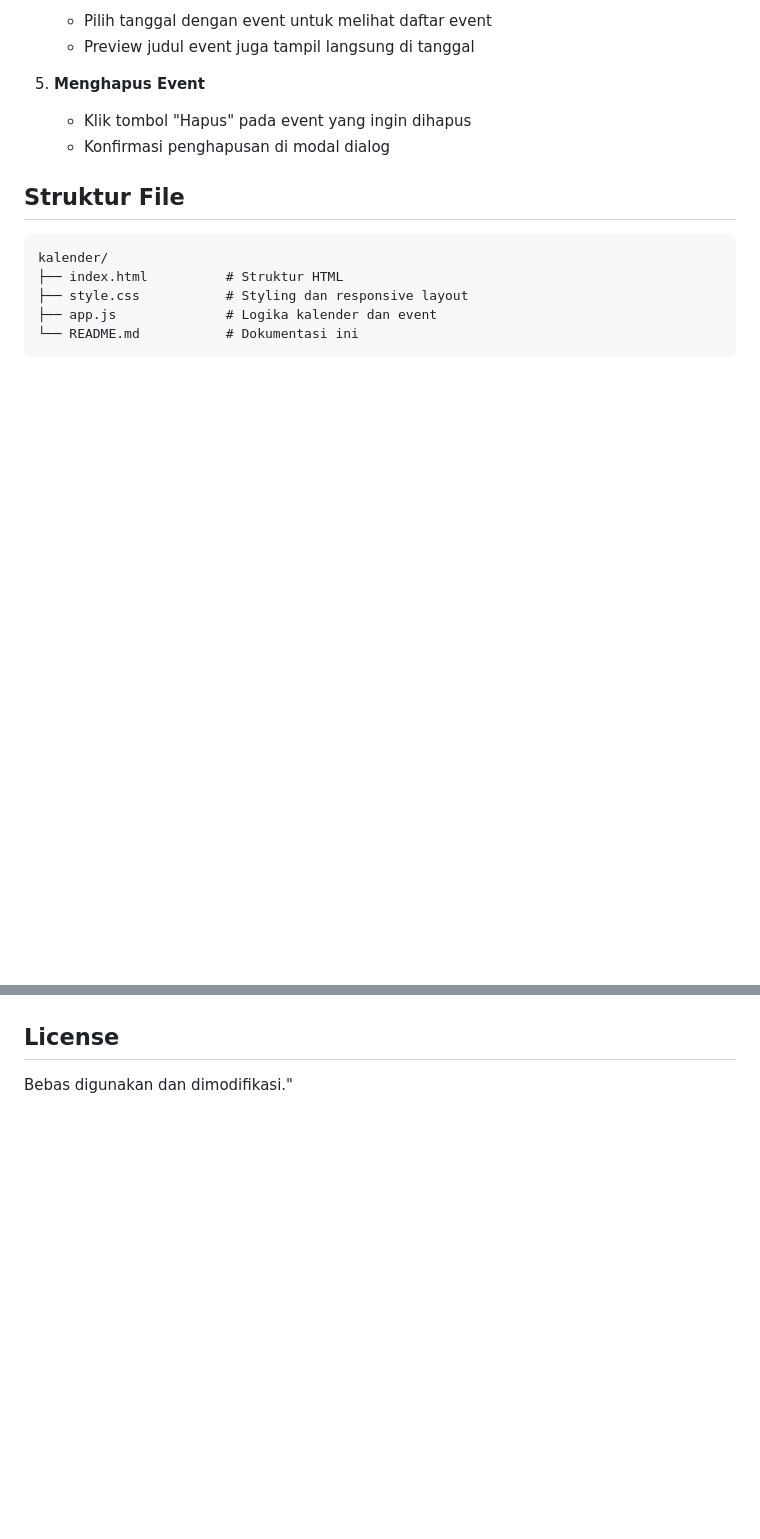
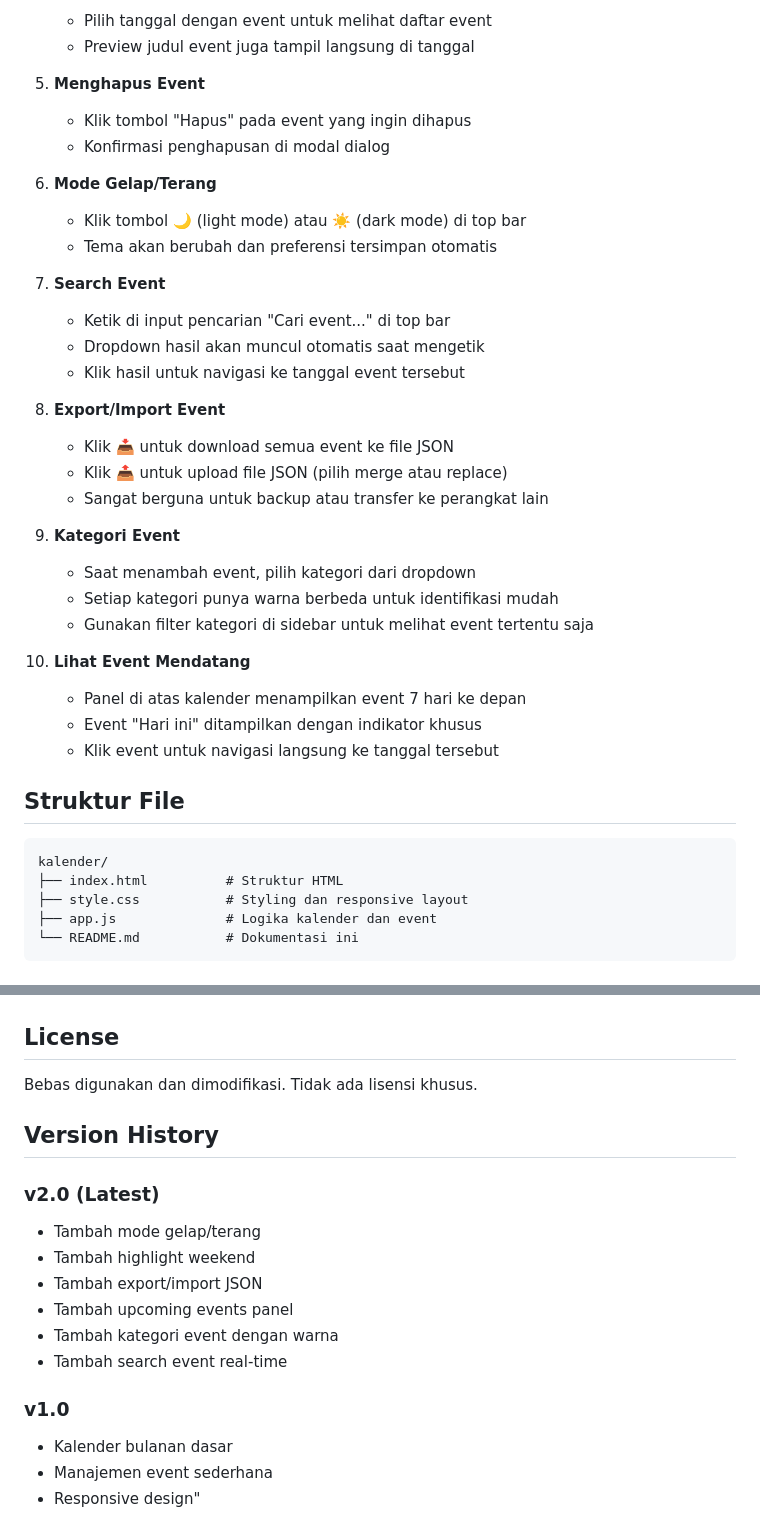
Before and after one commit to Syafiq-Ayasi/kalender, a Markdown page: README.md, 2 parts joined by grey strips. GitHub-like rendering; blank space fills up the shorter version.

````diff
--- a/README.md
+++ b/README.md
@@ -47,6 +81,30 @@ Aplikasi kalender sederhana yang dibuat dengan vanilla JavaScript, HTML5, dan CS
    - Klik tombol "Hapus" pada event yang ingin dihapus
    - Konfirmasi penghapusan di modal dialog
 
+6. **Mode Gelap/Terang**
+   - Klik tombol 🌙 (light mode) atau ☀️ (dark mode) di top bar
+   - Tema akan berubah dan preferensi tersimpan otomatis
+
+7. **Search Event**
+   - Ketik di input pencarian "Cari event..." di top bar
+   - Dropdown hasil akan muncul otomatis saat mengetik
+   - Klik hasil untuk navigasi ke tanggal event tersebut
+
+8. **Export/Import Event**
+   - Klik 📥 untuk download semua event ke file JSON
+   - Klik 📤 untuk upload file JSON (pilih merge atau replace)
+   - Sangat berguna untuk backup atau transfer ke perangkat lain
+
+9. **Kategori Event**
+   - Saat menambah event, pilih kategori dari dropdown
+   - Setiap kategori punya warna berbeda untuk identifikasi mudah
+   - Gunakan filter kategori di sidebar untuk melihat event tertentu saja
+
+10. **Lihat Event Mendatang**
+    - Panel di atas kalender menampilkan event 7 hari ke depan
+    - Event "Hari ini" ditampilkan dengan indikator khusus
+    - Klik event untuk navigasi langsung ke tanggal tersebut
+
 ## Struktur File
 
 ```
@@ -105,4 +217,19 @@ Optional features yang bisa ditambahkan:
 
 ## License
 
-Bebas digunakan dan dimodifikasi."
+Bebas digunakan dan dimodifikasi. Tidak ada lisensi khusus.
+
+## Version History
+
+### v2.0 (Latest)
+- Tambah mode gelap/terang
+- Tambah highlight weekend
+- Tambah export/import JSON
+- Tambah upcoming events panel
+- Tambah kategori event dengan warna
+- Tambah search event real-time
+
+### v1.0
+- Kalender bulanan dasar
+- Manajemen event sederhana
+- Responsive design"
````
Also changed, not shown: other parts of README.md (+96 -8 lines).
